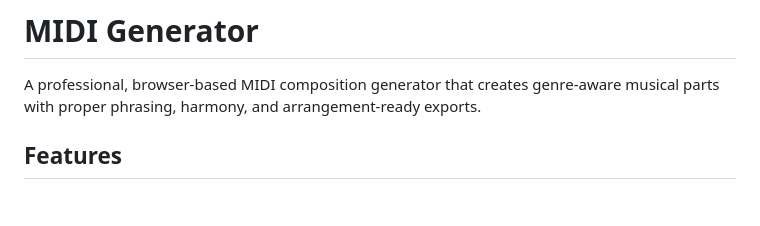
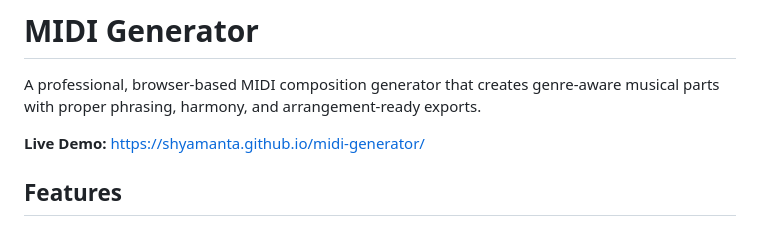
Before and after one commit to shyamanta/midi-generator, a Markdown page: README.md, the part around the change. Rendered like a GitHub page; blank space fills up the shorter version.

Commit message:
Add live demo link to README

```diff
--- a/README.md
+++ b/README.md
@@ -1,6 +1,8 @@
 # MIDI Generator
 
 A professional, browser-based MIDI composition generator that creates genre-aware musical parts with proper phrasing, harmony, and arrangement-ready exports.
+
+**Live Demo:** [https://shyamanta.github.io/midi-generator/](https://shyamanta.github.io/midi-generator/)
 
 ## Features
 
```
